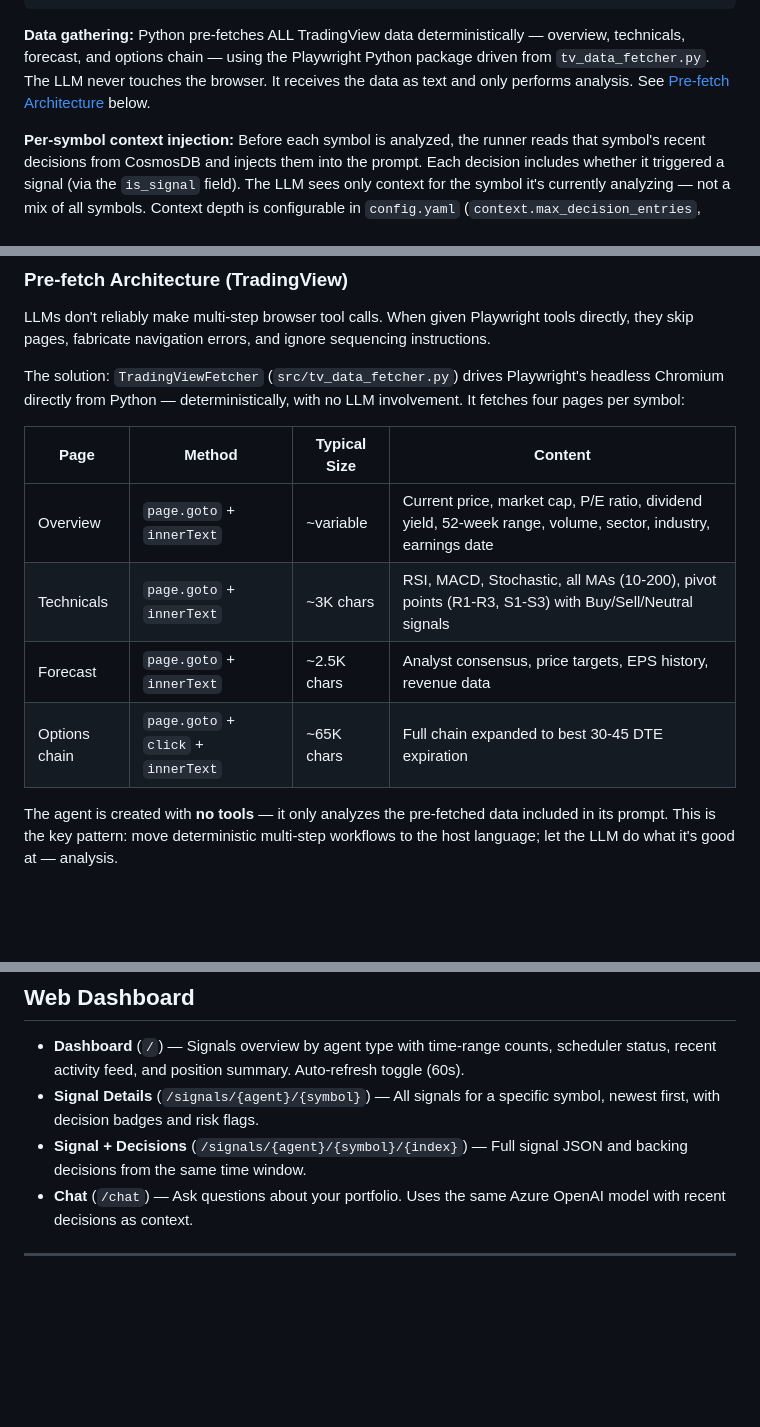
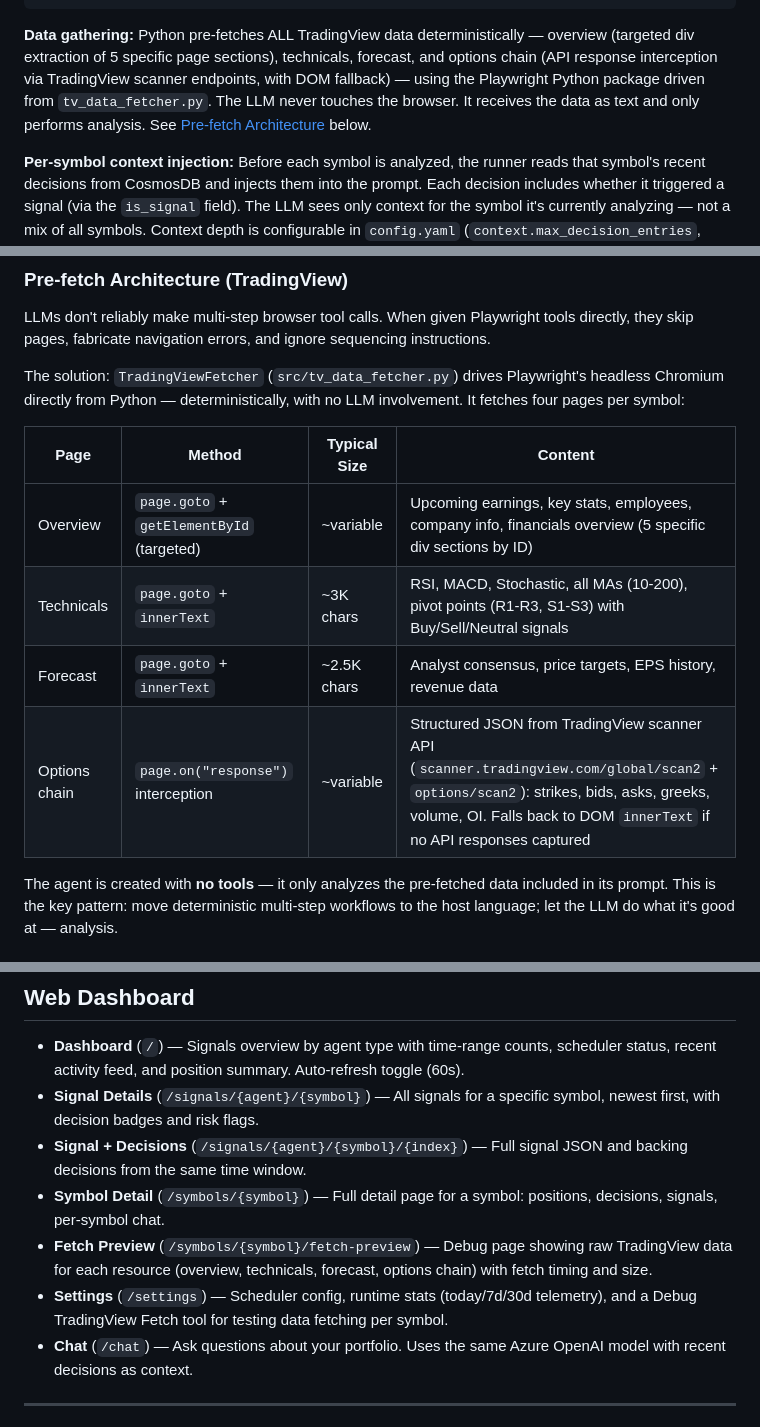
Before and after one commit to dsanchor/stock-options-manager, a Markdown page: README.md, 3 parts joined by grey strips. Drawn GitHub-style; blank space fills up the shorter version.

Commit message:
docs: update README with latest data fetching methods
- Overview: targeted div extraction (5 specific sections by ID)
- Options chain: API response interception via scanner endpoints
- Add fetch preview + symbol detail pages to dashboard docs
- Update file tree with new templates

Co-authored-by: Copilot <223556219+Copilot@users.noreply.github.com>

````diff
--- a/README.md
+++ b/README.md
@@ -44,7 +44,7 @@ Scheduler (main.py)
        (same loop, different agent instructions)
 ```
 
-**Data gathering:** Python pre-fetches ALL TradingView data deterministically — overview, technicals, forecast, and options chain — using the Playwright Python package driven from `tv_data_fetcher.py`. The LLM never touches the browser. It receives the data as text and only performs analysis. See [Pre-fetch Architecture](#pre-fetch-architecture-tradingview) below.
+**Data gathering:** Python pre-fetches ALL TradingView data deterministically — overview (targeted div extraction of 5 specific page sections), technicals, forecast, and options chain (API response interception via TradingView scanner endpoints, with DOM fallback) — using the Playwright Python package driven from `tv_data_fetcher.py`. The LLM never touches the browser. It receives the data as text and only performs analysis. See [Pre-fetch Architecture](#pre-fetch-architecture-tradingview) below.
 
 **Per-symbol context injection:** Before each symbol is analyzed, the runner reads that symbol's recent decisions from CosmosDB and injects them into the prompt. Each decision includes whether it triggered a signal (via the `is_signal` field). The LLM sees only context for the symbol it's currently analyzing — not a mix of all symbols. Context depth is configurable in `config.yaml` (`context.max_decision_entries`, default 2, range 0–5).
 
@@ -90,10 +90,10 @@ The solution: `TradingViewFetcher` (`src/tv_data_fetcher.py`) drives Playwright'
 
 | Page | Method | Typical Size | Content |
 |------|--------|-------------|---------|
-| Overview | `page.goto` + `innerText` | ~variable | Current price, market cap, P/E ratio, dividend yield, 52-week range, volume, sector, industry, earnings date |
+| Overview | `page.goto` + `getElementById` (targeted) | ~variable | Upcoming earnings, key stats, employees, company info, financials overview (5 specific div sections by ID) |
 | Technicals | `page.goto` + `innerText` | ~3K chars | RSI, MACD, Stochastic, all MAs (10-200), pivot points (R1-R3, S1-S3) with Buy/Sell/Neutral signals |
 | Forecast | `page.goto` + `innerText` | ~2.5K chars | Analyst consensus, price targets, EPS history, revenue data |
-| Options chain | `page.goto` + `click` + `innerText` | ~65K chars | Full chain expanded to best 30-45 DTE expiration |
+| Options chain | `page.on("response")` interception | ~variable | Structured JSON from TradingView scanner API (`scanner.tradingview.com/global/scan2` + `options/scan2`): strikes, bids, asks, greeks, volume, OI. Falls back to DOM `innerText` if no API responses captured |
 
 The agent is created with **no tools** — it only analyzes the pre-fetched data included in its prompt. This is the key pattern: move deterministic multi-step workflows to the host language; let the LLM do what it's good at — analysis.
 
@@ -210,6 +212,9 @@ stock-options-manager/
 - **Dashboard** (`/`) — Signals overview by agent type with time-range counts, scheduler status, recent activity feed, and position summary. Auto-refresh toggle (60s).
 - **Signal Details** (`/signals/{agent}/{symbol}`) — All signals for a specific symbol, newest first, with decision badges and risk flags.
 - **Signal + Decisions** (`/signals/{agent}/{symbol}/{index}`) — Full signal JSON and backing decisions from the same time window.
+- **Symbol Detail** (`/symbols/{symbol}`) — Full detail page for a symbol: positions, decisions, signals, per-symbol chat.
+- **Fetch Preview** (`/symbols/{symbol}/fetch-preview`) — Debug page showing raw TradingView data for each resource (overview, technicals, forecast, options chain) with fetch timing and size.
+- **Settings** (`/settings`) — Scheduler config, runtime stats (today/7d/30d telemetry), and a Debug TradingView Fetch tool for testing data fetching per symbol.
 - **Chat** (`/chat`) — Ask questions about your portfolio. Uses the same Azure OpenAI model with recent decisions as context.
 
 ---
````
Also changed, not shown: other parts of README.md (+2 -0 lines).
